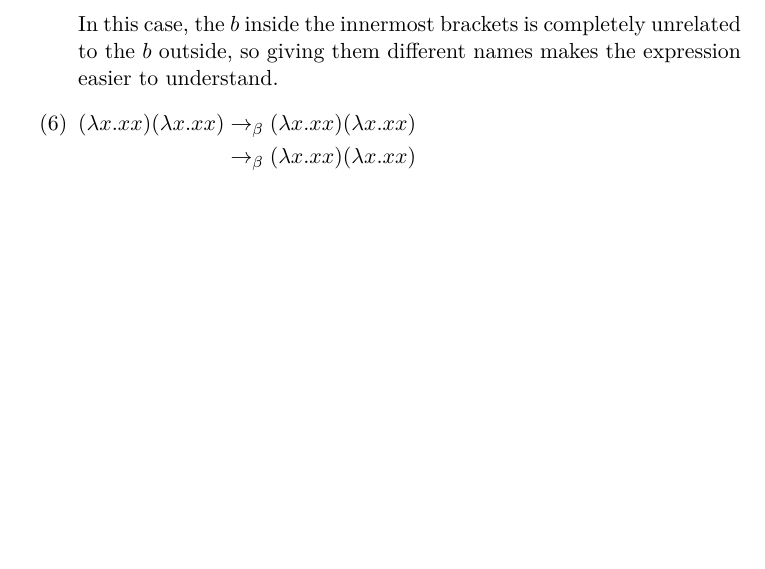
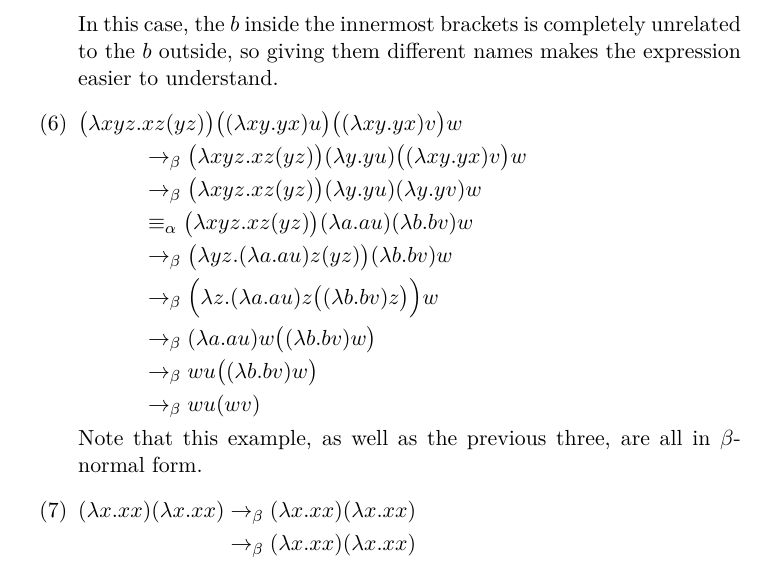
Before and after one commit to DoctorDalek1963/uni, a LaTeX document (second-year/MA262-Scientific-Communication/Essay/main.tex): part of page 4 of 10, cut so that both start at the same text, the shorter picture padded with empty space. Compiled offline with XeLaTeX; a missing font is replaced by an installed copy or a similar font.

Commit message:
Add example of beta reduction to essay

```diff
--- a/second-year/MA262-Scientific-Communication/Essay/main.tex
+++ b/second-year/MA262-Scientific-Communication/Essay/main.tex
@@ -289,6 +289,20 @@ This example uses the $\alpha$-conversion convention to rename $a$ to $c$ and $b
 \lambda yzb . b b \big( z y (\lambda ab . b b a) \big)
 \] In this case, the $b$ inside the innermost brackets is completely unrelated to the $b$ outside, so giving them different names makes the expression easier to understand.
 
+\item $\begin{aligned}[t]
+\big( \lambda xyz . &xz (yz) \big) \big( (\lambda xy . yx) u \big) \big( (\lambda xy . yx) v \big) w \\
+    &\bcon \big( \lambda xyz . xz (yz) \big) (\lambda y . yu) \big( (\lambda xy . yx) v \big) w \\
+    &\bcon \big( \lambda xyz . xz (yz) \big) (\lambda y . yu) (\lambda y . yv) w \\
+    &\acong \big( \lambda xyz . xz (yz) \big) (\lambda a . au) (\lambda b . bv) w \\
+    &\bcon \big( \lambda yz . (\lambda a . au) z (yz) \big) (\lambda b . bv) w \\
+    &\bcon \Big( \lambda z . (\lambda a . au) z \big( (\lambda b . bv) z \big) \Big) w \\
+    &\bcon (\lambda a . au) w \big( (\lambda b . bv) w \big) \\
+    &\bcon wu \big( (\lambda b . bv) w \big) \\
+    &\bcon wu (wv)
+\end{aligned}$
+
+Note that this example, as well as the previous three, are all in $\beta$-normal form.
+
 \item\label{ex:beta-reduction:Omega} $\begin{aligned}[t]
 (\lambda x . xx) (\lambda x . xx)
     &\bcon (\lambda x . xx) (\lambda x . xx) \\
```
